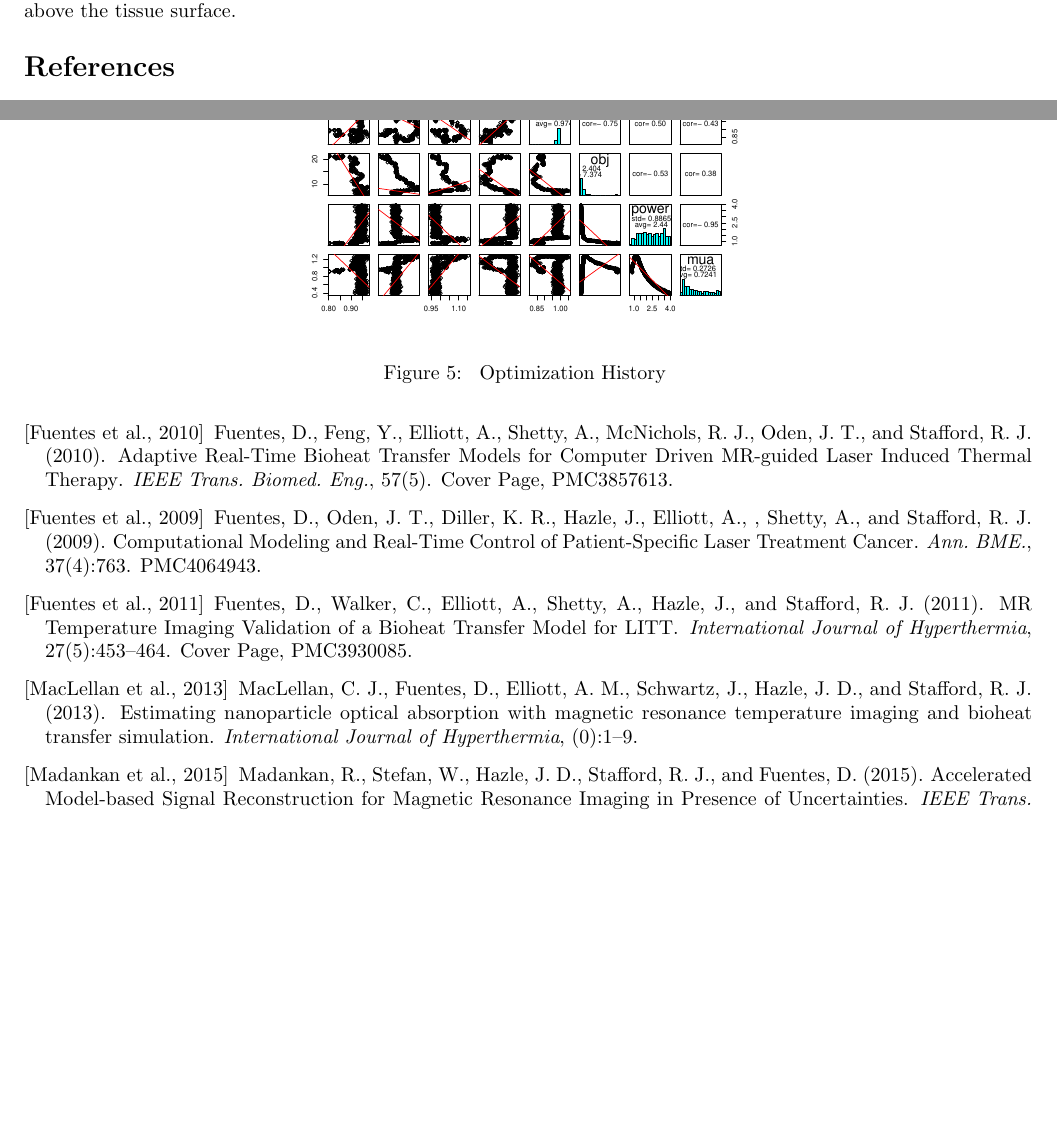
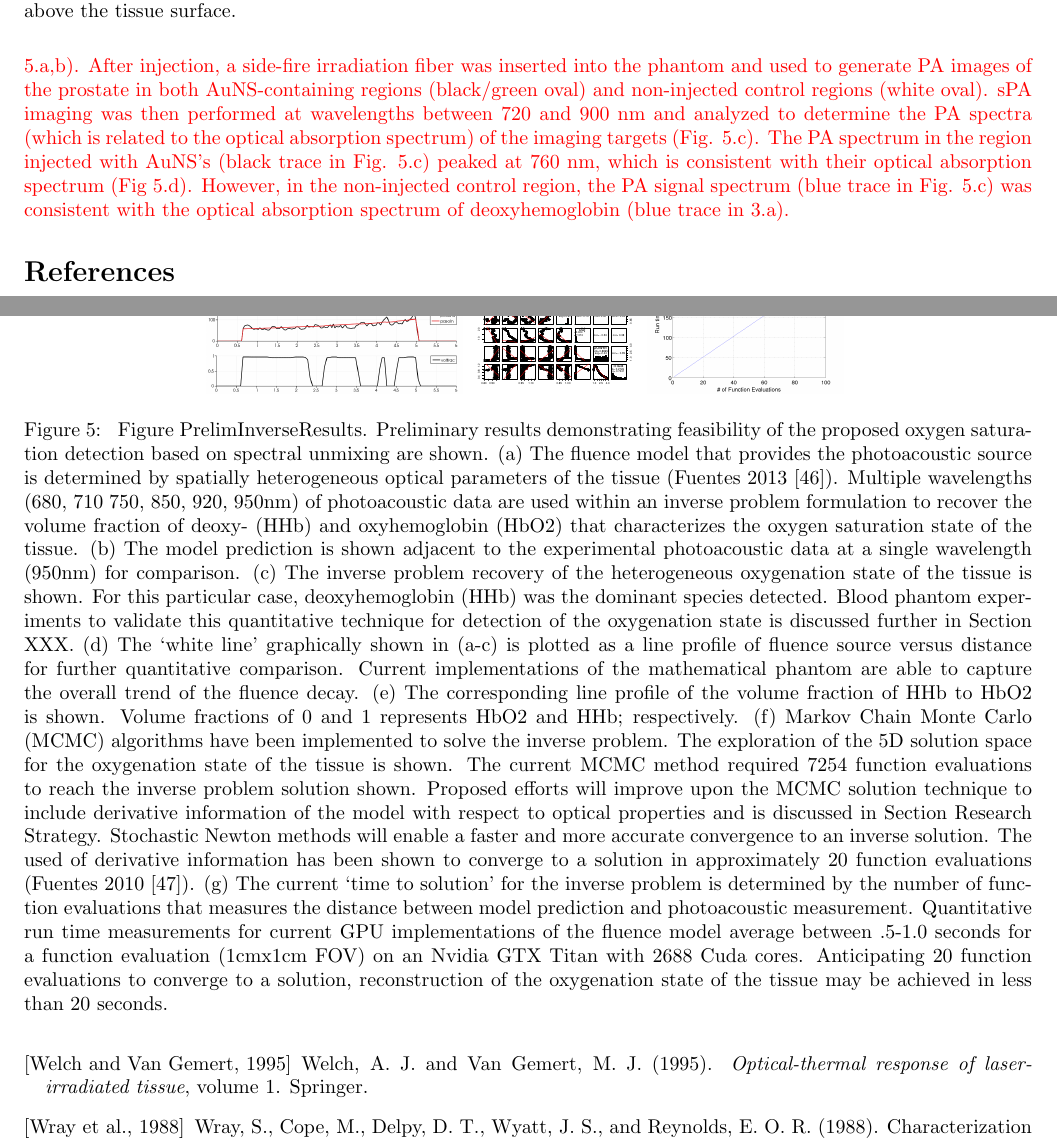
Before and after one commit to dmitchell412/PALikelihoodMap, a LaTeX document (ReconModel.tex): two parts of pages 7 and 8 of 9 before the commit and two parts of pages 7 and 9 of 9 after it, joined at a grey line, cut so that both start at the same text, the shorter picture padded with empty space. Compiled offline with pdfLaTeX.

Commit message:
ENH: results update

```diff
--- a/ReconModel.tex
+++ b/ReconModel.tex
@@ -784,3 +793,16 @@ to the proposal distribution~\cite{martin2012stochastic}.
+5.a,b). After injection, a side-fire irradiation fiber was inserted into the
+phantom and used to generate PA images of the prostate in both
+AuNS-containing regions (black/green oval) and non-injected control regions
+(white oval). sPA imaging was then performed at wavelengths between 720 and
+900 nm and analyzed to determine the PA spectra (which is related to the
+optical absorption spectrum) of the imaging targets (Fig. 5.c). The PA
+spectrum in the region injected with AuNS’s (black trace in Fig. 5.c) peaked
+at 760 nm, which is consistent with their optical absorption spectrum (Fig
+5.d). However, in the non-injected control region, the PA signal spectrum
+(blue trace in Fig. 5.c) was consistent with the optical absorption spectrum
+of deoxyhemoglobin (blue trace in 3.a).
+
+}
 
 \begin{figure}[h]
 \centering
@@ -793,9 +815,3 @@ Wavelength dependence~\cite{wray1988characterization,needles2010development}.
 } \label{WavelengthDepdendence}
 \end{figure}
 
-\begin{figure}[h]
-\centering
-\scalebox{0.47}{\includegraphics{\picdir/OptHistory}}
-\caption{
-Optimization History
-} \label{Optimization History}
@@ -807,5 +822,45 @@ Optimization History
+\scalebox{0.17}{\includegraphics{\picdir/solutioncomparison.png}}
+\scalebox{0.17}{\includegraphics{\picdir/OptHistory}}
+\scalebox{0.17}{\includegraphics{\picdir/Runtimes.png}}
+\end{tabular}
 \caption{
-Solution comparison.
+Figure PrelimInverseResults. Preliminary results demonstrating feasibility
+of the proposed oxygen saturation detection based on spectral unmixing are
+shown. (a) The fluence model that provides the photoacoustic source is
+determined by spatially heterogeneous optical parameters of the tissue
+(Fuentes 2013 [46]). Multiple wavelengths (680, 710 750, 850, 920, 950nm) of
+photoacoustic data are used within an inverse problem formulation to recover
+the volume fraction of deoxy- (HHb) and oxyhemoglobin (HbO2) that
+characterizes the oxygen saturation state of the tissue. (b) The model
+prediction is shown adjacent to the experimental photoacoustic data at a
+single wavelength (950nm) for comparison. (c) The inverse problem recovery
+of the heterogeneous oxygenation state of the tissue is shown. For this
+particular case, deoxyhemoglobin (HHb) was the dominant species detected.
+Blood phantom experiments to validate this quantitative technique for
+detection of the oxygenation state is discussed further in Section XXX. (d)
+The ‘white line’ graphically shown in (a-c) is plotted as a line profile of
+fluence source versus distance for further quantitative comparison. Current
+implementations of the mathematical phantom are able to capture the overall
+trend of the fluence decay. (e) The corresponding line profile of the volume
+fraction of HHb to HbO2 is shown. Volume fractions of 0 and 1 represents
+HbO2 and HHb; respectively. (f) Markov Chain Monte Carlo (MCMC) algorithms
+have been implemented to solve the inverse problem. The exploration of the
+5D solution space for the oxygenation state of the tissue is shown. The
+current MCMC method required 7254 function evaluations to reach the inverse
+problem solution shown. Proposed efforts will improve upon the MCMC solution
+technique to include derivative information of the model with respect to
+optical properties and is discussed in Section Research Strategy. Stochastic
+Newton methods will enable a faster and more accurate convergence to an
+inverse solution. The used of derivative information has been shown to
+converge to a solution in approximately 20 function evaluations (Fuentes
+2010 [47]). (g) The current ‘time to solution’ for the inverse problem is
+determined by the number of function evaluations that measures the distance
+between model prediction and photoacoustic measurement. Quantitative run
+time measurements for current GPU implementations of the fluence model
+average between .5-1.0 seconds for a function evaluation (1cmx1cm FOV) on an
+Nvidia GTX Titan with 2688 Cuda cores. Anticipating 20 function evaluations
+to converge to a solution, reconstruction of the oxygenation state of the
+tissue may be achieved in less than 20 seconds.
 } \label{SolutionComparison}
 \end{figure}
 %% {
```
Also changed, not shown: ReconModel.tex (12 more changed lines).
